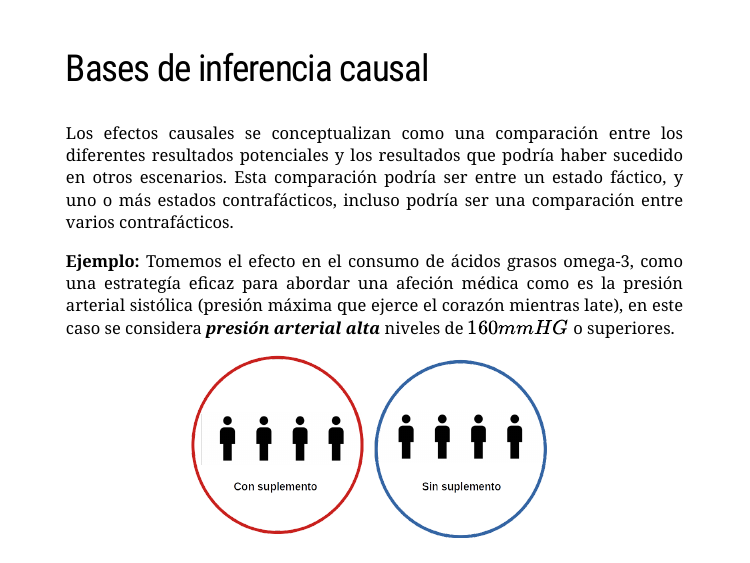
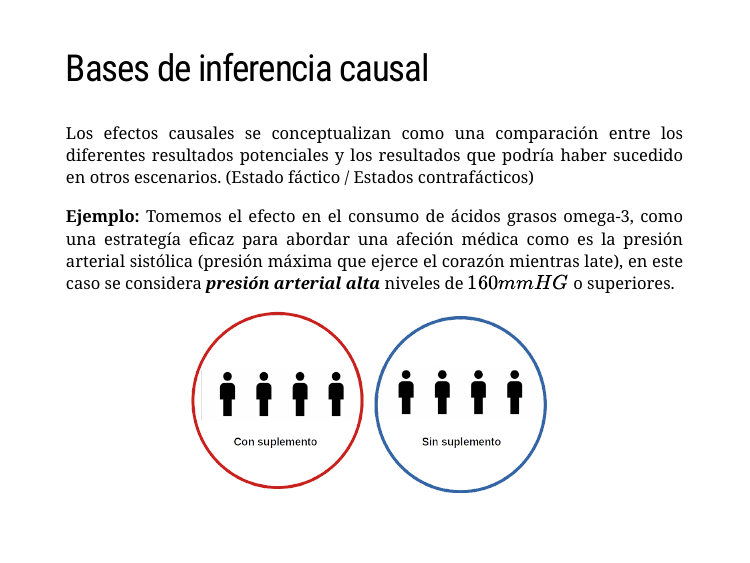
Before and after one commit to AnaTorresR/bayesiana_equipo3, an R Markdown document (presentation.Rmd): page 4 of 16. Rendered offline with R 4.5, knitr and Pandoc, with nearby package versions; the slides are laid out offline by our stand-in for remark.js, each with all of its steps uncovered, in fonts that may differ from those the slides ask for, and without slide numbers, shadows or browser add-ons; some code elsewhere in the file could not run offline.

Commit message:
Se agrega el tema 1

```diff
--- a/presentation.Rmd
+++ b/presentation.Rmd
@@ -60,7 +60,7 @@ class: inverse, center, middle
 
 <div style="text-align: justify">
 
-Los efectos causales se conceptualizan como una comparación entre los diferentes resultados potenciales y los resultados que podría haber sucedido en otros escenarios. Esta comparación podría ser entre un estado fáctico, y uno o más estados contrafácticos, incluso podría ser una comparación entre varios contrafácticos.
+Los efectos causales se conceptualizan como una comparación entre los diferentes resultados potenciales y los resultados que podría haber sucedido en otros escenarios. (Estado fáctico / Estados contrafácticos)
 
 **Ejemplo:** Tomemos el efecto en el consumo de ácidos grasos omega-3, como una estrategía eficaz para abordar una afeción médica como es la presión arterial sistólica (presión máxima que ejerce el corazón mientras late), en este caso se considera ***presión arterial alta*** niveles de $160mmHG$ o superiores.
 
```
